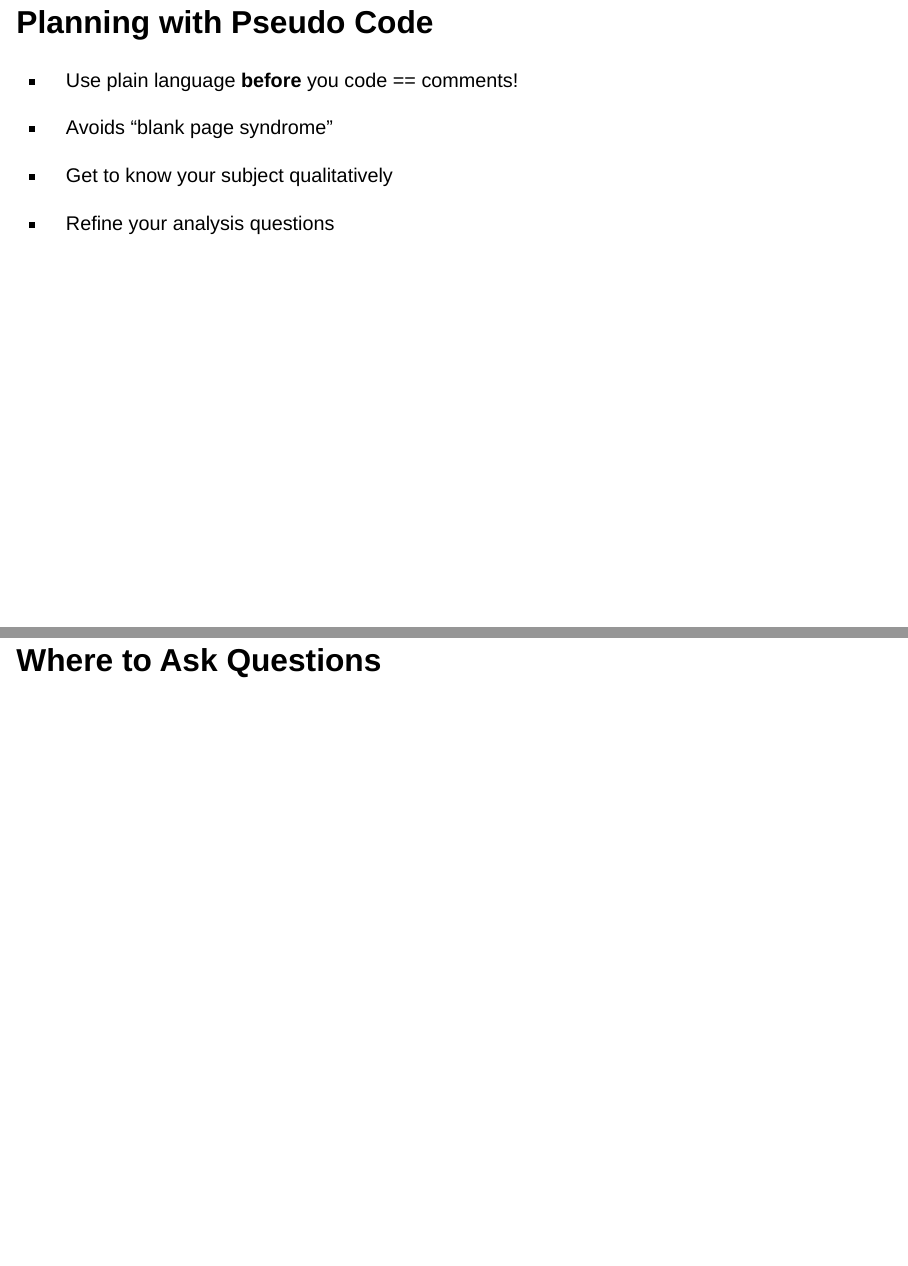
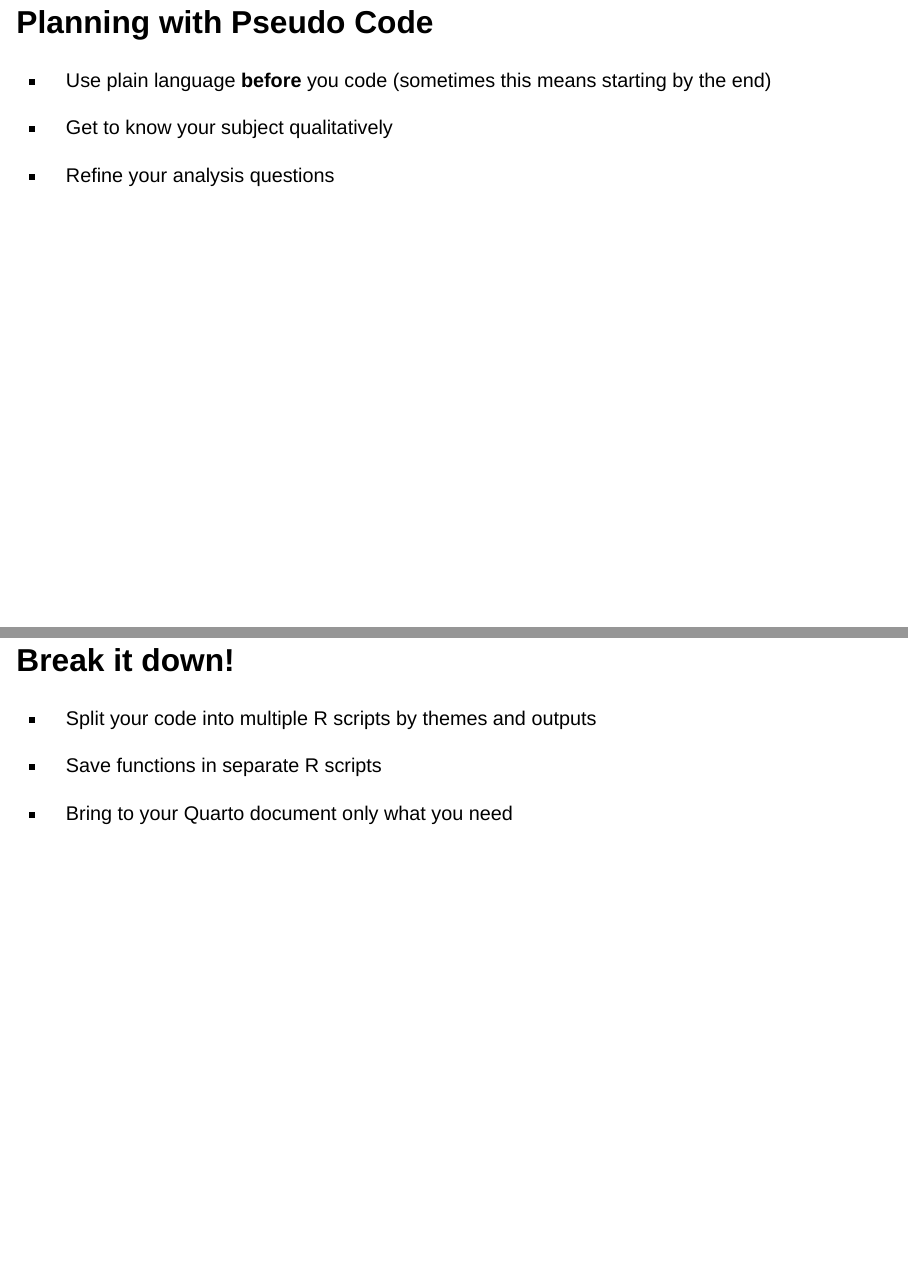
Before and after one commit to rfortherestofus/rin3-spring-2025, a Quarto document (slides/slides-week-13.qmd): pages 12 and 13 of 30 before the commit and pages 11 and 12 of 30 after it, joined at a grey line. Rendered offline with R 4.5, knitr and Pandoc in place of Quarto, with nearby package versions; drawn as Slidy slides in place of the format the file asks for; some code elsewhere in the file could not run offline; column names are cleaned by a stand-in for the janitor package.

Commit message:
Update slides link and edit rubber duck section

```diff
--- a/slides/slides-week-13.qmd
+++ b/slides/slides-week-13.qmd
@@ -155,14 +152,20 @@ The power of talking through your code problems 🦆 💬
 
 ## Planning with Pseudo Code
 
--   Use plain language **before** you code == comments!
-
--   Avoids "blank page syndrome"
+-   Use plain language **before** you code (sometimes this means starting by the end)
 
 -   Get to know your subject qualitatively
 
 -   Refine your analysis questions
 
+
+## Break it down!
+
+-   Split your code into multiple R scripts by themes and outputs
+
+-   Save functions in separate R scripts
+
+-   Bring to your Quarto document only what you need
 
 
 ## Where to Ask Questions {.inverse}
```
Also changed, not shown: slides/slides-week-13.qmd (5 more changed lines).
